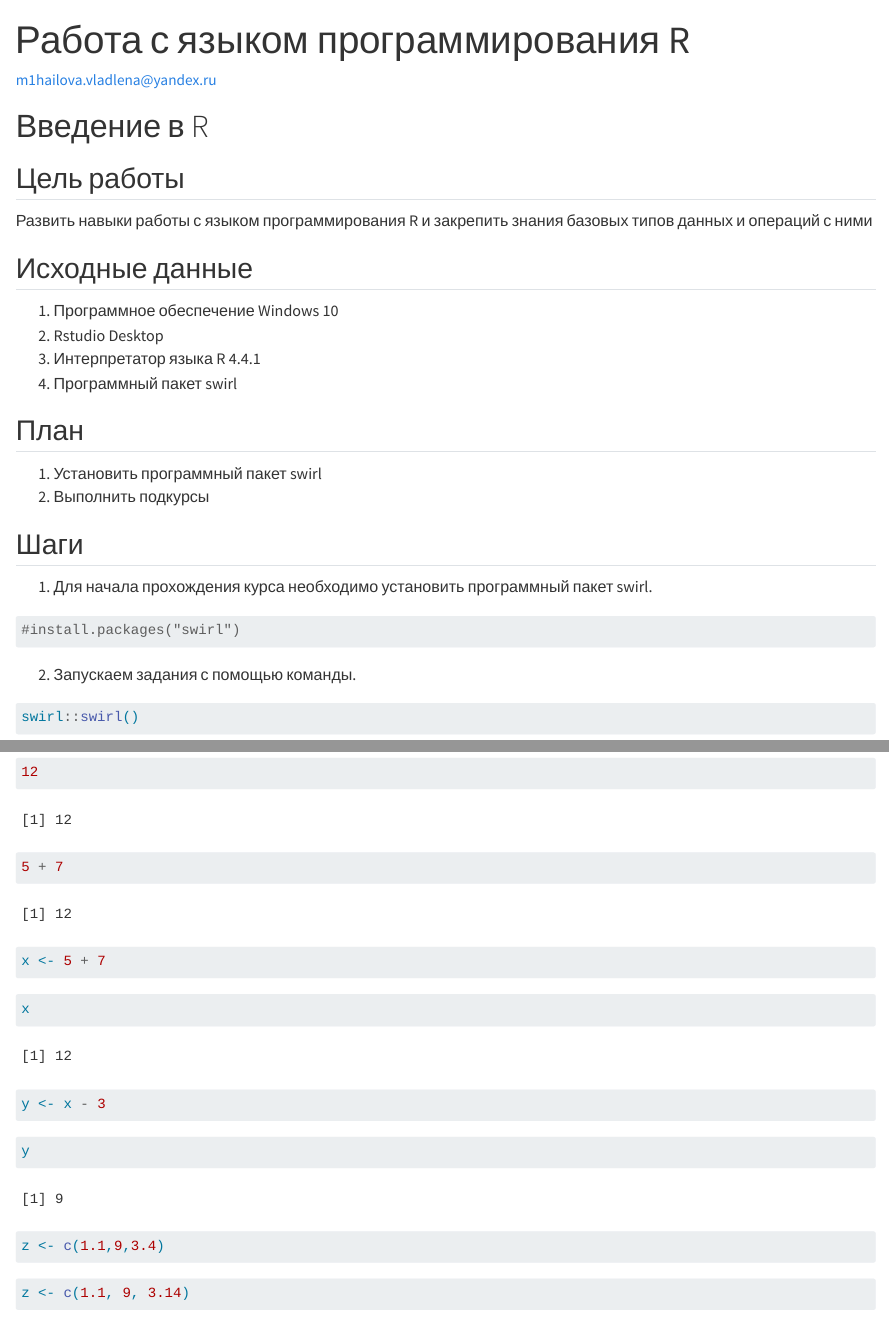
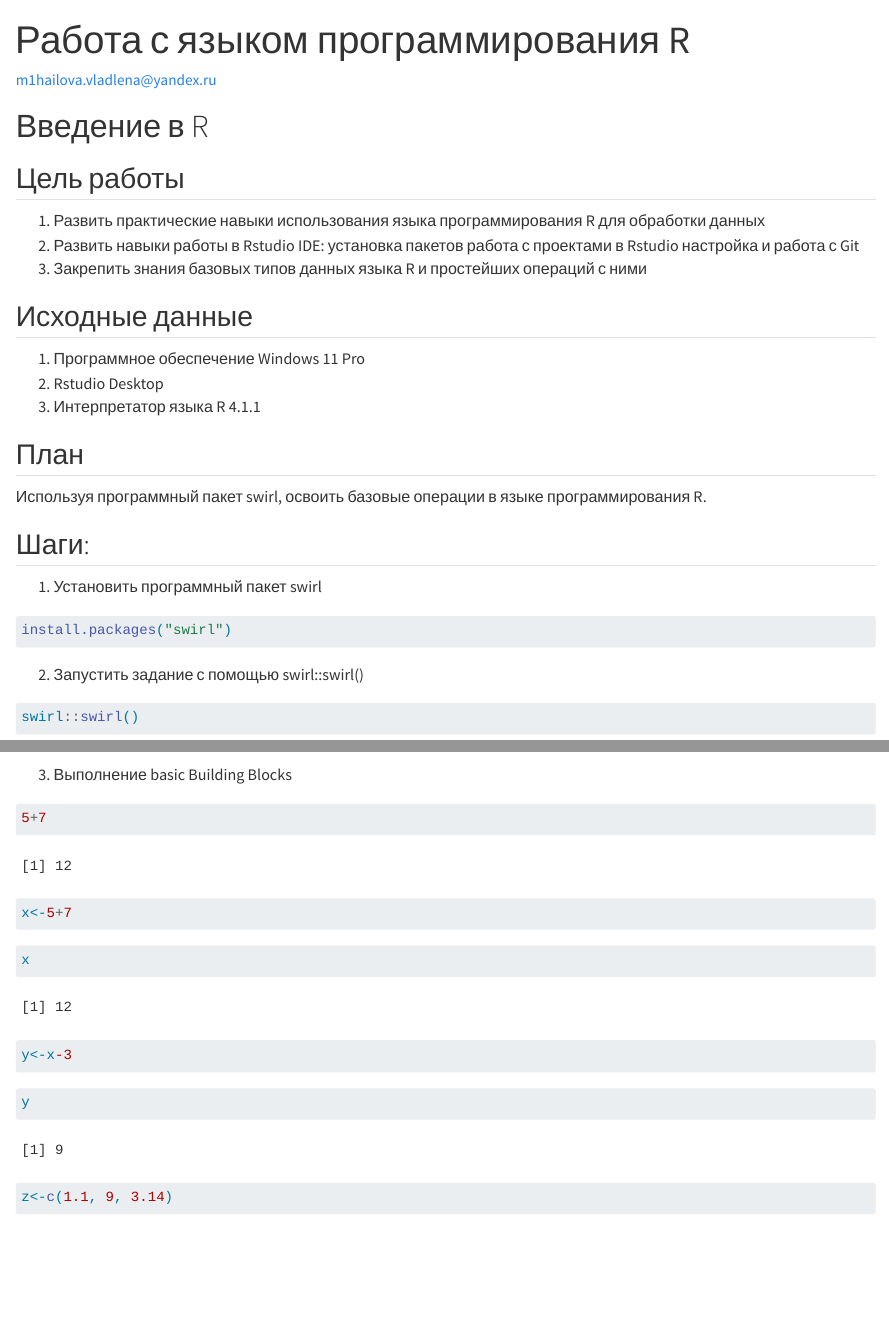
Before and after one commit to BFinteRest/-, a Quarto document (Laba 1/README.qmd): the page in a window 1100 px wide, from its top, and a second part further down, joined at a grey line. Rendered offline with R 4.5, knitr and Pandoc in place of Quarto, with nearby package versions; drawn as R Markdown's standard HTML page in place of the format the file asks for; code that draws random numbers runs with fixed seeds of ours; some code elsewhere in the file could not run offline.

Commit message:
README.qmd

````diff
--- a/Laba 1/README.qmd
+++ b/Laba 1/README.qmd
@@ -5,66 +5,54 @@ format:
   md:
     output-file: README.md
 ---
-
 # Введение в R
 
 ## Цель работы
 
-Развить навыки работы с языком программирования R и закрепить знания базовых типов данных и операций с ними
+1.  Развить практические навыки использования языка программирования R для обработки данных
+2.  Развить навыки работы в Rstudio IDE: установка пакетов работа с проектами в Rstudio настройка и работа с Git
+3.  Закрепить знания базовых типов данных языка R и простейших операций с ними
 
 ## Исходные данные
 
-1.  Программное обеспечение Windows 10
+1.  Программное обеспечение Windows 11 Pro
 2.  Rstudio Desktop
-3.  Интерпретатор языка R 4.4.1
-4.  Программный пакет swirl
+3.  Интерпретатор языка R 4.1.1
 
 ## План
 
-1.  Установить программный пакет swirl
-2.  Выполнить подкурсы
+Используя программный пакет swirl, освоить базовые операции в языке программирования R.
 
-## Шаги
+## Шаги:
 
-1.  Для начала прохождения курса необходимо установить программный пакет swirl.
+1. Установить программный пакет swirl
 
 ```{r}
-#install.packages("swirl")
+install.packages("swirl")
 ```
-
-2.  Запускаем задания с помощью команды.
+2. Запустить задание с помощью swirl::swirl()
 
 ```{r}
 swirl::swirl()
 ```
 
-```{r}
-12
-```
+3. Выполнение basic Building Blocks
 
 ```{r}
-5 + 7
+5+7
 ```
-
 ```{r}
-x <- 5 + 7
+x<-5+7
 ```
-
 ```{r}
 x
 ```
-
 ```{r}
-y <- x - 3
+y<-x-3
 ```
-
 ```{r}
 y
 ```
-
 ```{r}
-z <- c(1.1,9,3.4)
+z<-c(1.1, 9, 3.14)
 ```
-
-```{r}
-z <- c(1.1, 9, 3.14)
````
Also changed, not shown: Laba 1/README.qmd (128 more changed lines).
